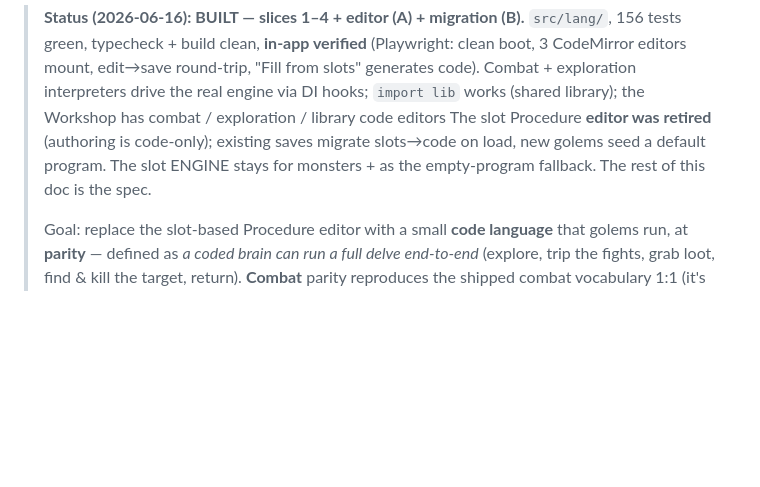
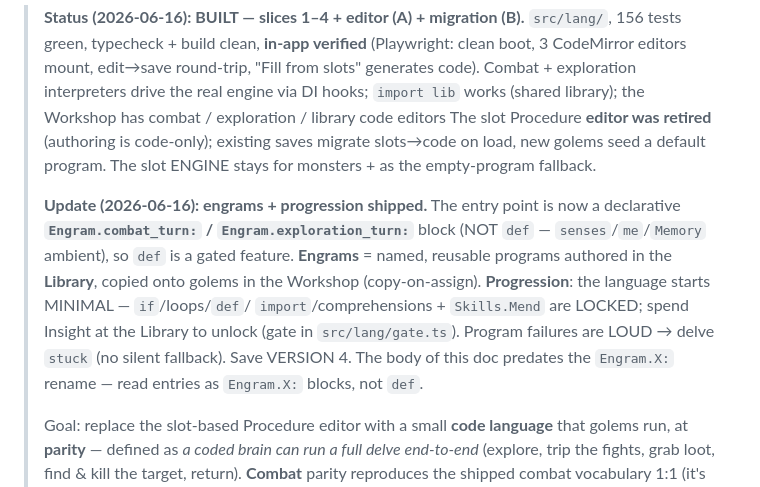
Before and after one commit to daydream-software/project-black, a Markdown page: docs/INSCRIPTION-LANG.md, the part around the change. Rendered like a GitHub page; blank space fills up the shorter version.

Commit message:
docs(lang): note engrams + progression + the Engram.X: entry rename
Co-Authored-By: Claude Opus 4.8 (1M context) <noreply@anthropic.com>

```diff
--- a/docs/INSCRIPTION-LANG.md
+++ b/docs/INSCRIPTION-LANG.md
@@ -7,7 +7,17 @@
 > works (shared library); the Workshop has combat / exploration / library code editors
 > The slot Procedure **editor was retired** (authoring is code-only); existing saves
 > migrate slots→code on load, new golems seed a default program. The slot ENGINE stays
-> for monsters + as the empty-program fallback. The rest of this doc is the spec.
+> for monsters + as the empty-program fallback.
+>
+> **Update (2026-06-16): engrams + progression shipped.** The entry point is now a
+> declarative **`Engram.combat_turn:` / `Engram.exploration_turn:`** block (NOT `def` —
+> `senses`/`me`/`Memory` ambient), so `def` is a gated feature. **Engrams** = named,
+> reusable programs authored in the **Library**, copied onto golems in the Workshop
+> (copy-on-assign). **Progression**: the language starts MINIMAL — `if`/loops/`def`/
+> `import`/comprehensions + `Skills.Mend` are LOCKED; spend Insight at the Library to
+> unlock (gate in `src/lang/gate.ts`). Program failures are LOUD → delve `stuck` (no
+> silent fallback). Save VERSION 4. The body of this doc predates the `Engram.X:`
+> rename — read entries as `Engram.X:` blocks, not `def`.
 >
 > Goal: replace the
 > slot-based Procedure editor with a small **code language** that golems run, at
```
